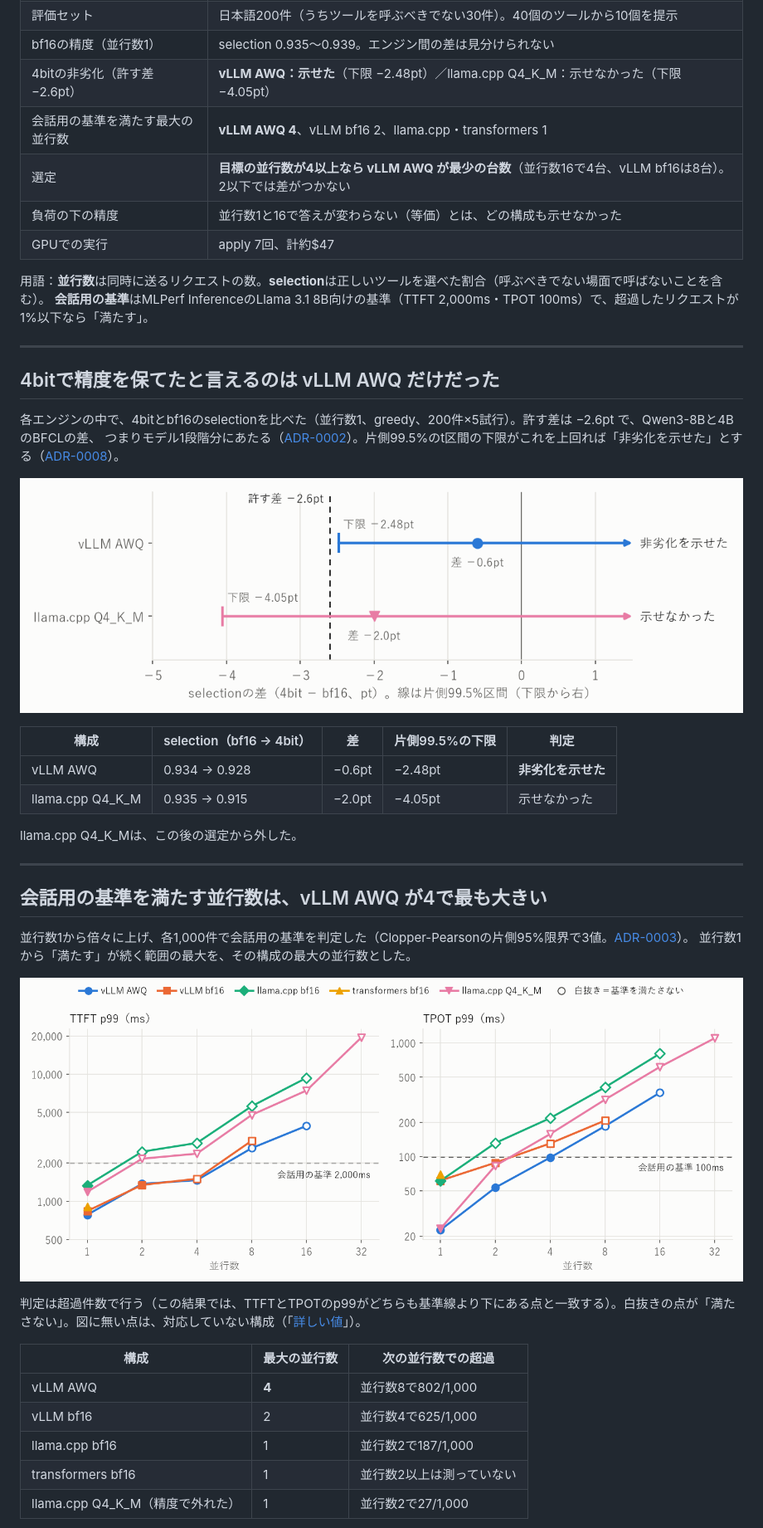
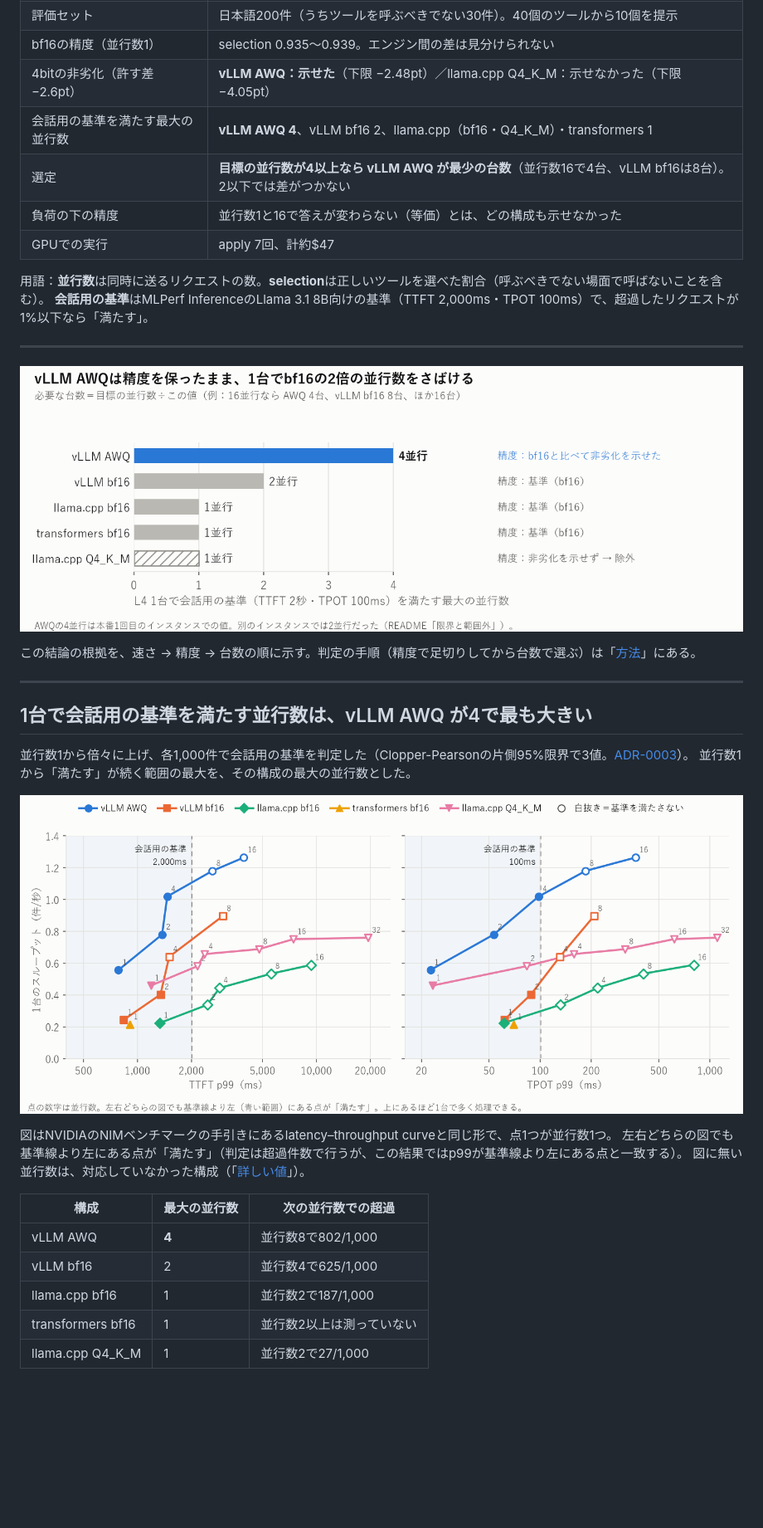
Before and after one commit to yuya0408/toolcall-serving-bench, a Markdown page: README.md, the part around one of its changes. Shown at 83% size. GitHub-like rendering; pictures changed too: docs/figures/latency.png, docs/figures/noninferiority.png, docs/figures/selection.png (added); blank space fills up the shorter version.

```diff
--- a/README.md
+++ b/README.md
@@ -20,7 +20,7 @@
 | 評価セット | 日本語200件（うちツールを呼ぶべきでない30件）。40個のツールから10個を提示 |
 | bf16の精度（並行数1） | selection 0.935〜0.939。エンジン間の差は見分けられない |
 | 4bitの非劣化（許す差 −2.6pt） | **vLLM AWQ：示せた**（下限 −2.48pt）／llama.cpp Q4_K_M：示せなかった（下限 −4.05pt） |
-| 会話用の基準を満たす最大の並行数 | **vLLM AWQ 4**、vLLM bf16 2、llama.cpp・transformers 1 |
+| 会話用の基準を満たす最大の並行数 | **vLLM AWQ 4**、vLLM bf16 2、llama.cpp（bf16・Q4_K_M）・transformers 1 |
 | 選定 | **目標の並行数が4以上なら vLLM AWQ が最少の台数**（並行数16で4台、vLLM bf16は8台）。2以下では差がつかない |
 | 負荷の下の精度 | 並行数1と16で答えが変わらない（等価）とは、どの構成も示せなかった |
 | GPUでの実行 | apply 7回、計約$47 |
@@ -30,23 +30,13 @@
 
 ---
 
-## 4bitで精度を保てたと言えるのは vLLM AWQ だけだった
+![結論：1台で会話用の基準を満たす並行数と、精度の判定](docs/figures/selection.png)
 
-各エンジンの中で、4bitとbf16のselectionを比べた（並行数1、greedy、200件×5試行）。許す差は −2.6pt で、Qwen3-8Bと4BのBFCLの差、
-つまりモデル1段階分にあたる（[ADR-0002](docs/adr/0002-equivalence-margin.md)）。片側99.5%のt区間の下限がこれを上回れば「非劣化を示せた」とする（[ADR-0008](docs/adr/0008-quantization-noninferiority.md)）。
-
-![量子化の非劣化：差と片側99.5%の下限](docs/figures/noninferiority.png)
-
-| 構成 | selection（bf16 → 4bit） | 差 | 片側99.5%の下限 | 判定 |
-| --- | --- | --- | --- | --- |
-| vLLM AWQ | 0.934 → 0.928 | −0.6pt | −2.48pt | **非劣化を示せた** |
-| llama.cpp Q4_K_M | 0.935 → 0.915 | −2.0pt | −4.05pt | 示せなかった |
-
-llama.cpp Q4_K_Mは、この後の選定から外した。
+この結論の根拠を、速さ → 精度 → 台数の順に示す。判定の手順（精度で足切りしてから台数で選ぶ）は「[方法](#方法)」にある。
 
 ---
 
-## 会話用の基準を満たす並行数は、vLLM AWQ が4で最も大きい
+## 1台で会話用の基準を満たす並行数は、vLLM AWQ が4で最も大きい
 
 並行数1から倍々に上げ、各1,000件で会話用の基準を判定した（Clopper-Pearsonの片側95%限界で3値。[ADR-0003](docs/adr/0003-latency-pass-verdict.md)）。
 並行数1から「満たす」が続く範囲の最大を、その構成の最大の並行数とした。
@@ -55,5 +45,7 @@ llama.cpp Q4_K_Mは、この後の選定から外した。
 
-判定は超過件数で行う（この結果では、TTFTとTPOTのp99がどちらも基準線より下にある点と一致する）。白抜きの点が「満たさない」。図に無い点は、対応していない構成（「[詳しい値](#詳しい値)」）。
+図はNVIDIAのNIMベンチマークの手引きにあるlatency–throughput curveと同じ形で、点1つが並行数1つ。
+左右どちらの図でも基準線より左にある点が「満たす」（判定は超過件数で行うが、この結果ではp99が基準線より左にある点と一致する）。
+図に無い並行数は、対応していなかった構成（「[詳しい値](#詳しい値)」）。
 
 | 構成 | 最大の並行数 | 次の並行数での超過 |
 | --- | --- | --- |
@@ -61,5 +53,5 @@ llama.cpp Q4_K_Mは、この後の選定から外した。
 | vLLM bf16 | 2 | 並行数4で625/1,000 |
 | llama.cpp bf16 | 1 | 並行数2で187/1,000 |
 | transformers bf16 | 1 | 並行数2以上は測っていない |
-| llama.cpp Q4_K_M（精度で外れた） | 1 | 並行数2で27/1,000 |
+| llama.cpp Q4_K_M | 1 | 並行数2で27/1,000 |
 
```
Also changed, not shown: other parts of README.md (+49 -6 lines), docs/figures/accuracy.png (deleted), 1 other file.
